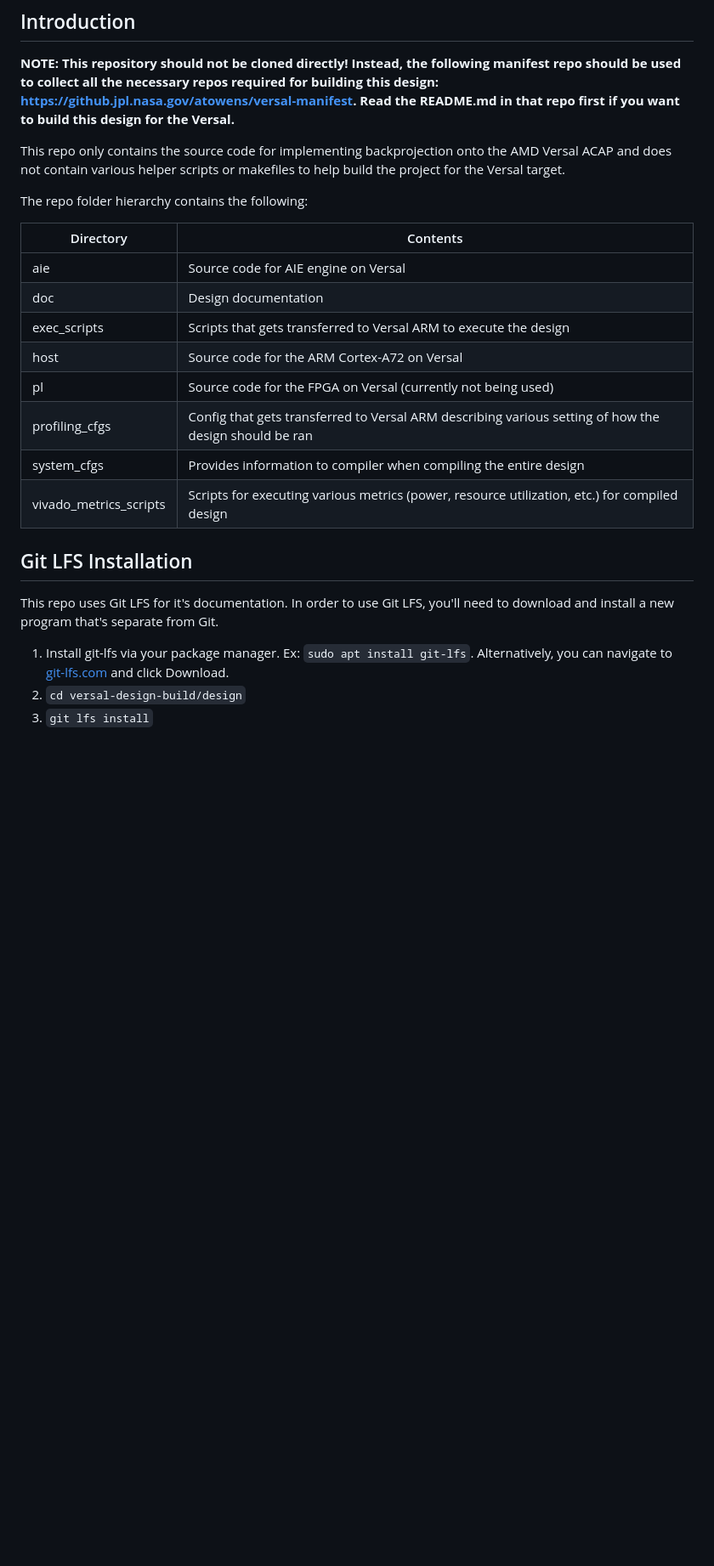
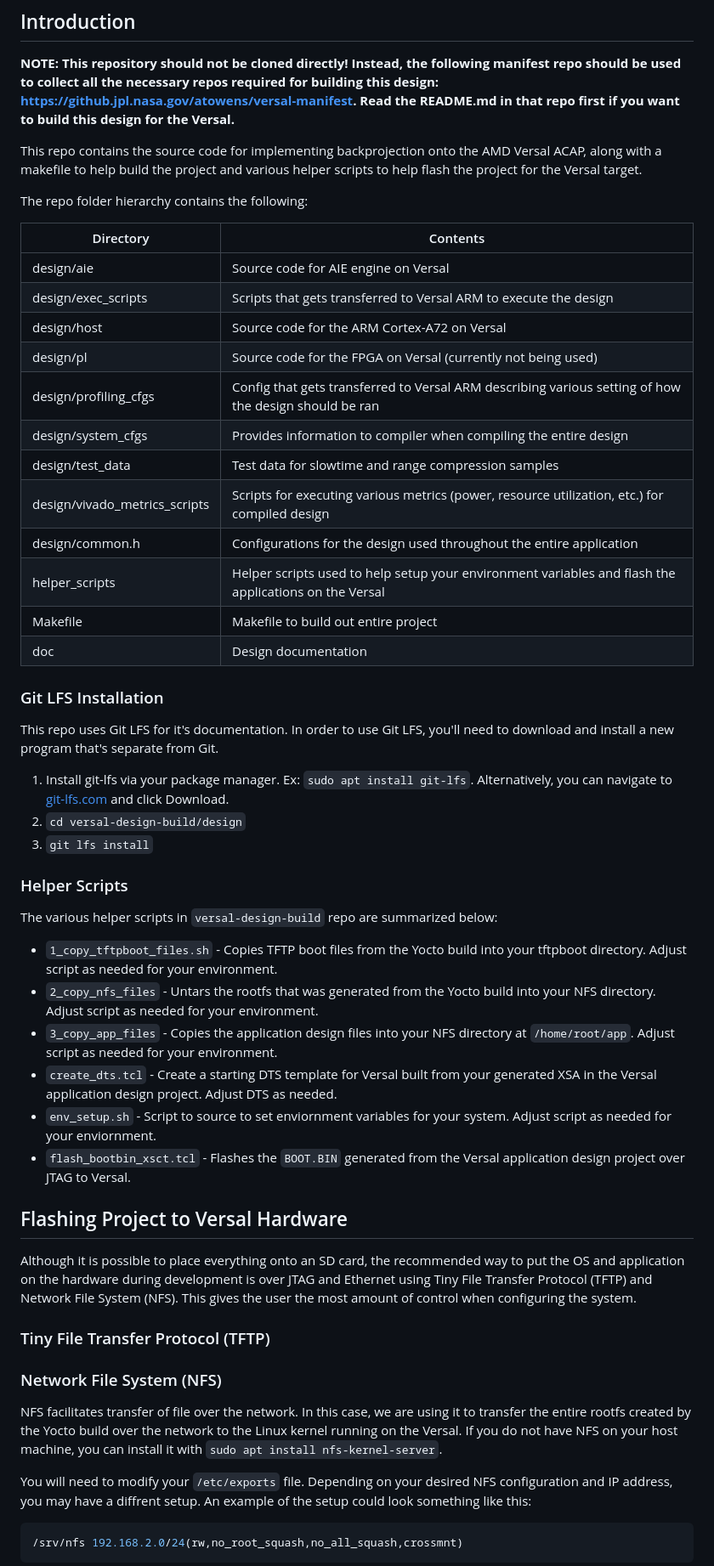
Before and after one commit to nasa-jpl/versal-sar-backprojection-design, a Markdown page: README.md, the part around the change printed below. Shown: that part at 85% size. Rendered like a GitHub page; blank space fills up the shorter version.

````diff
--- a/README.md
+++ b/README.md
@@ -7,25 +7,28 @@ manifest repo should be used to collect all the necessary repos required for
 building this design: https://github.jpl.nasa.gov/atowens/versal-manifest. Read
 the README.md in that repo first if you want to build this design for the Versal.**
 
-This repo only contains the source code for implementing backprojection onto
-the AMD Versal ACAP and does not contain various helper scripts or makefiles
-to help build the project for the Versal target.
+This repo contains the source code for implementing backprojection onto
+the AMD Versal ACAP, along with a makefile to help build the project and
+various helper scripts to help flash the project for the Versal target.
 
 The repo folder hierarchy contains the following:
 
-Directory              | Contents
------------------------|-----------
-aie                    | Source code for AIE engine on Versal
-doc                    | Design documentation
-exec_scripts           | Scripts that gets transferred to Versal ARM to execute the design
-host                   | Source code for the ARM Cortex-A72 on Versal
-pl                     | Source code for the FPGA on Versal (currently not being used)
-profiling_cfgs         | Config that gets transferred to Versal ARM describing various setting of how the design should be ran
-system_cfgs            | Provides information to compiler when compiling the entire design
-vivado_metrics_scripts | Scripts for executing various metrics (power, resource utilization, etc.) for compiled design
+Directory                     | Contents
+------------------------------|-----------
+design/aie                    | Source code for AIE engine on Versal
+design/exec_scripts           | Scripts that gets transferred to Versal ARM to execute the design
+design/host                   | Source code for the ARM Cortex-A72 on Versal
+design/pl                     | Source code for the FPGA on Versal (currently not being used)
+design/profiling_cfgs         | Config that gets transferred to Versal ARM describing various setting of how the design should be ran
+design/system_cfgs            | Provides information to compiler when compiling the entire design
+design/test_data              | Test data for slowtime and range compression samples
+design/vivado_metrics_scripts | Scripts for executing various metrics (power, resource utilization, etc.) for compiled design
+design/common.h               | Configurations for the design used throughout the entire application
+helper_scripts                | Helper scripts used to help setup your environment variables and flash the applications on the Versal
+Makefile                      | Makefile to build out entire project
+doc                           | Design documentation
 
-
-## Git LFS Installation
+### Git LFS Installation
 
 This repo uses Git LFS for it's documentation. In order to use Git LFS, you'll
 need to download and install a new program that's separate from Git.
@@ -35,3 +38,35 @@ Alternatively, you can navigate to [git-lfs.com](https://git-lfs.com/) and
 click Download.
 2. `cd versal-design-build/design`
 3. `git lfs install`
+
+
+### Helper Scripts
+
+The various helper scripts in `versal-design-build` repo are summarized below:
+
+- `1_copy_tftpboot_files.sh` - Copies TFTP boot files from the Yocto build into your tftpboot directory. Adjust script as needed for your environment.
+- `2_copy_nfs_files` - Untars the rootfs that was generated from the Yocto build into your NFS directory. Adjust script as needed for your environment.
+- `3_copy_app_files` - Copies the application design files into your NFS directory at `/home/root/app`. Adjust script as needed for your environment.
+- `create_dts.tcl` - Create a starting DTS template for Versal built from your generated XSA in the Versal application design project. Adjust DTS as needed.
+- `env_setup.sh` - Script to source to set enviornment variables for your system. Adjust script as needed for your enviornment.
+- `flash_bootbin_xsct.tcl` - Flashes the `BOOT.BIN` generated from the Versal application design project over JTAG to Versal.
+
+## Flashing Project to Versal Hardware
+
+Although it is possible to place everything onto an SD card, the recommended way to put the OS and application on the hardware during development is over JTAG
+and Ethernet using Tiny File Transfer Protocol (TFTP) and Network File System (NFS). This gives the user the most amount of control when configuring the system.
+
+### Tiny File Transfer Protocol (TFTP)
+
+### Network File System (NFS)
+
+NFS facilitates transfer of file over the network. In this case, we are using it to transfer the entire rootfs created by the Yocto build over the network to the
+Linux kernel running on the Versal. If you do not have NFS on your host machine, you can install it with `sudo apt install nfs-kernel-server`.
+
+You will need to modify your `/etc/exports` file. Depending on your desired NFS configuration and IP address, you may have a diffrent setup. An example of the setup
+could look something like this:
+
+```console
+/srv/nfs 192.168.2.0/24(rw,no_root_squash,no_all_squash,crossmnt)
+```
+
````
Also changed, not shown: other parts of README.md (+9 -0 lines).
